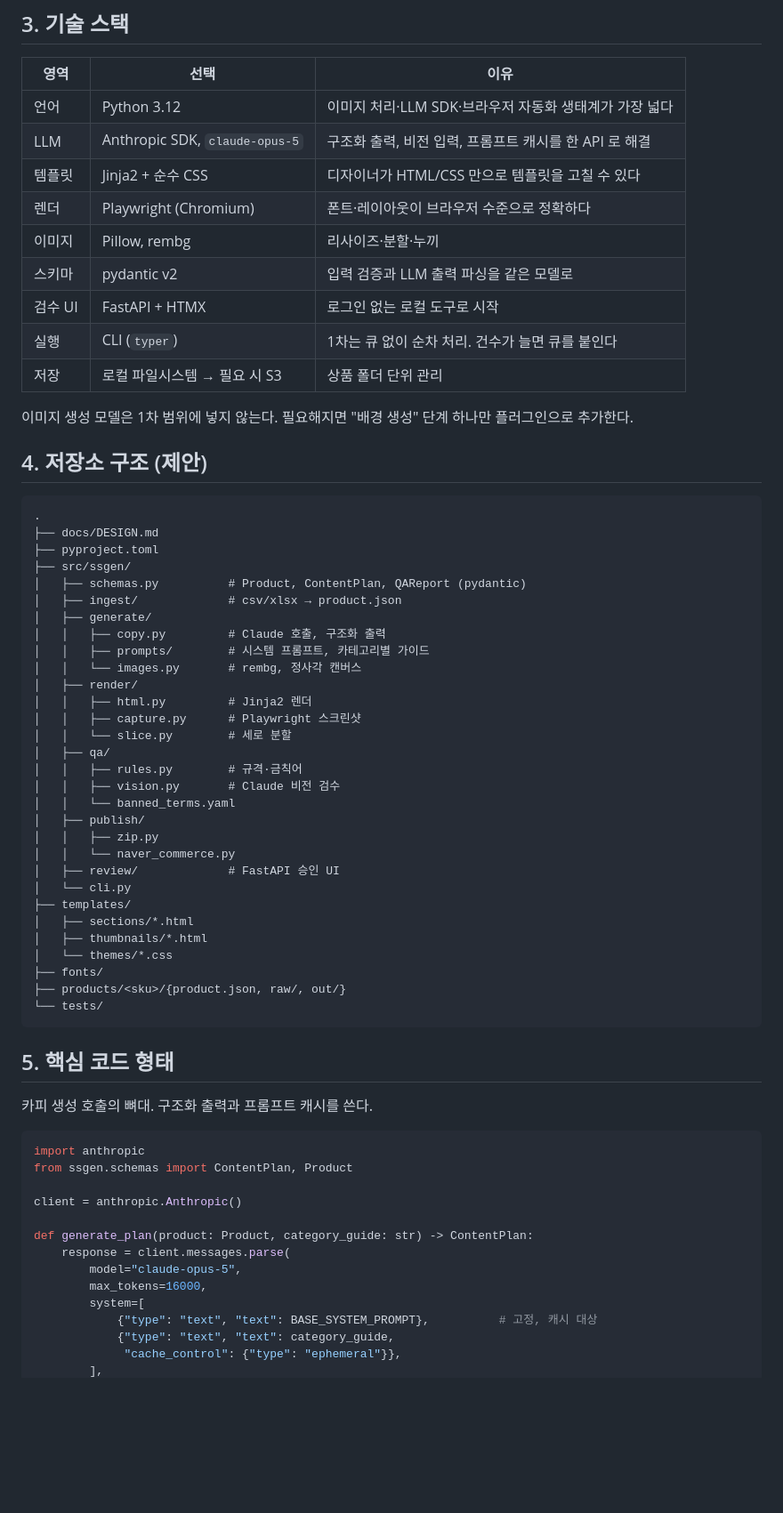
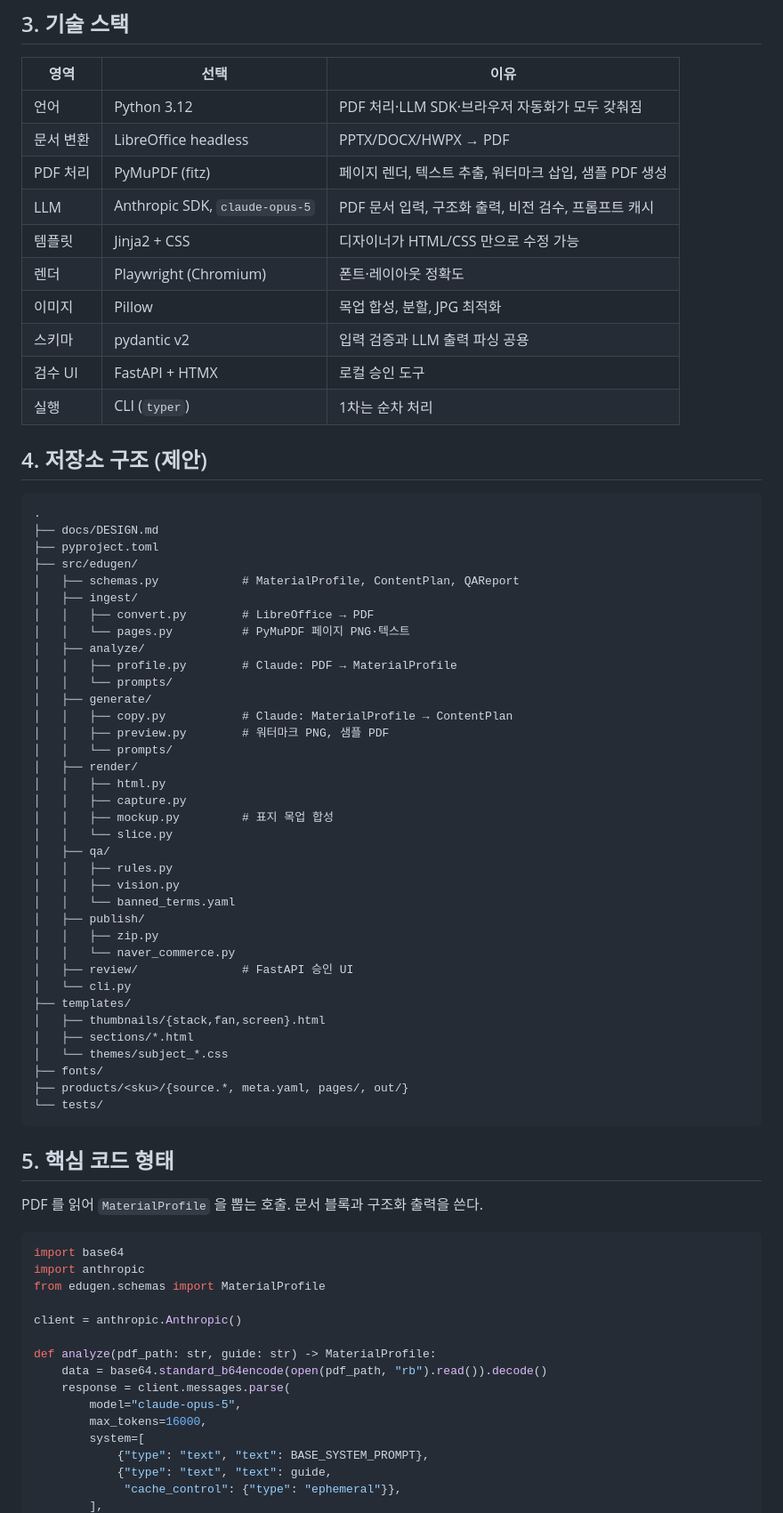
Before and after one commit to thskal17-sudo/-, a Markdown page: docs/DESIGN.md, the part around one of its changes. Shown at 89% size. Drawn GitHub-style; blank space fills up the shorter version.

````diff
--- a/docs/DESIGN.md
+++ b/docs/DESIGN.md
@@ -99,17 +128,16 @@ product.json  ──►  Claude: 카피/구조 JSON  ──►  Jinja2 HTML 템
 
 | 영역 | 선택 | 이유 |
 |---|---|---|
-| 언어 | Python 3.12 | 이미지 처리·LLM SDK·브라우저 자동화 생태계가 가장 넓다 |
-| LLM | Anthropic SDK, `claude-opus-5` | 구조화 출력, 비전 입력, 프롬프트 캐시를 한 API 로 해결 |
-| 템플릿 | Jinja2 + 순수 CSS | 디자이너가 HTML/CSS 만으로 템플릿을 고칠 수 있다 |
-| 렌더 | Playwright (Chromium) | 폰트·레이아웃이 브라우저 수준으로 정확하다 |
-| 이미지 | Pillow, rembg | 리사이즈·분할·누끼 |
-| 스키마 | pydantic v2 | 입력 검증과 LLM 출력 파싱을 같은 모델로 |
-| 검수 UI | FastAPI + HTMX | 로그인 없는 로컬 도구로 시작 |
-| 실행 | CLI (`typer`) | 1차는 큐 없이 순차 처리. 건수가 늘면 큐를 붙인다 |
-| 저장 | 로컬 파일시스템 → 필요 시 S3 | 상품 폴더 단위 관리 |
-
-이미지 생성 모델은 1차 범위에 넣지 않는다. 필요해지면 "배경 생성" 단계 하나만 플러그인으로 추가한다.
+| 언어 | Python 3.12 | PDF 처리·LLM SDK·브라우저 자동화가 모두 갖춰짐 |
+| 문서 변환 | LibreOffice headless | PPTX/DOCX/HWPX → PDF |
+| PDF 처리 | PyMuPDF (fitz) | 페이지 렌더, 텍스트 추출, 워터마크 삽입, 샘플 PDF 생성 |
+| LLM | Anthropic SDK, `claude-opus-5` | PDF 문서 입력, 구조화 출력, 비전 검수, 프롬프트 캐시 |
+| 템플릿 | Jinja2 + CSS | 디자이너가 HTML/CSS 만으로 수정 가능 |
+| 렌더 | Playwright (Chromium) | 폰트·레이아웃 정확도 |
+| 이미지 | Pillow | 목업 합성, 분할, JPG 최적화 |
+| 스키마 | pydantic v2 | 입력 검증과 LLM 출력 파싱 공용 |
+| 검수 UI | FastAPI + HTMX | 로컬 승인 도구 |
+| 실행 | CLI (`typer`) | 1차는 순차 처리 |
 
 ## 4. 저장소 구조 (제안)
 
@@ -117,51 +145,59 @@ product.json  ──►  Claude: 카피/구조 JSON  ──►  Jinja2 HTML 템
 .
 ├── docs/DESIGN.md
 ├── pyproject.toml
-├── src/ssgen/
-│   ├── schemas.py          # Product, ContentPlan, QAReport (pydantic)
-│   ├── ingest/             # csv/xlsx → product.json
+├── src/edugen/
+│   ├── schemas.py            # MaterialProfile, ContentPlan, QAReport
+│   ├── ingest/
+│   │   ├── convert.py        # LibreOffice → PDF
+│   │   └── pages.py          # PyMuPDF 페이지 PNG·텍스트
+│   ├── analyze/
+│   │   ├── profile.py        # Claude: PDF → MaterialProfile
+│   │   └── prompts/
 │   ├── generate/
-│   │   ├── copy.py         # Claude 호출, 구조화 출력
-│   │   ├── prompts/        # 시스템 프롬프트, 카테고리별 가이드
-│   │   └── images.py       # rembg, 정사각 캔버스
+│   │   ├── copy.py           # Claude: MaterialProfile → ContentPlan
+│   │   ├── preview.py        # 워터마크 PNG, 샘플 PDF
+│   │   └── prompts/
 │   ├── render/
-│   │   ├── html.py         # Jinja2 렌더
-│   │   ├── capture.py      # Playwright 스크린샷
-│   │   └── slice.py        # 세로 분할
+│   │   ├── html.py
+│   │   ├── capture.py
+│   │   ├── mockup.py         # 표지 목업 합성
+│   │   └── slice.py
 │   ├── qa/
-│   │   ├── rules.py        # 규격·금칙어
-│   │   ├── vision.py       # Claude 비전 검수
+│   │   ├── rules.py
+│   │   ├── vision.py
 │   │   └── banned_terms.yaml
 │   ├── publish/
 │   │   ├── zip.py
 │   │   └── naver_commerce.py
-│   ├── review/             # FastAPI 승인 UI
+│   ├── review/               # FastAPI 승인 UI
 │   └── cli.py
 ├── templates/
+│   ├── thumbnails/{stack,fan,screen}.html
 │   ├── sections/*.html
-│   ├── thumbnails/*.html
-│   └── themes/*.css
+│   └── themes/subject_*.css
 ├── fonts/
-├── products/<sku>/{product.json, raw/, out/}
+├── products/<sku>/{source.*, meta.yaml, pages/, out/}
 └── tests/
 ```
 
 ## 5. 핵심 코드 형태
 
-카피 생성 호출의 뼈대. 구조화 출력과 프롬프트 캐시를 쓴다.
+PDF 를 읽어 `MaterialProfile` 을 뽑는 호출. 문서 블록과 구조화 출력을 쓴다.
 
 ```python
+import base64
 import anthropic
-from ssgen.schemas import ContentPlan, Product
+from edugen.schemas import MaterialProfile
 
 client = anthropic.Anthropic()
 
-def generate_plan(product: Product, category_guide: str) -> ContentPlan:
+def analyze(pdf_path: str, guide: str) -> MaterialProfile:
+    data = base64.standard_b64encode(open(pdf_path, "rb").read()).decode()
     response = client.messages.parse(
         model="claude-opus-5",
         max_tokens=16000,
         system=[
-            {"type": "text", "text": BASE_SYSTEM_PROMPT},          # 고정, 캐시 대상
-            {"type": "text", "text": category_guide,
+            {"type": "text", "text": BASE_SYSTEM_PROMPT},
+            {"type": "text", "text": guide,
              "cache_control": {"type": "ephemeral"}},
         ],
````
Also changed, not shown: other parts of docs/DESIGN.md (+125 -85 lines).
